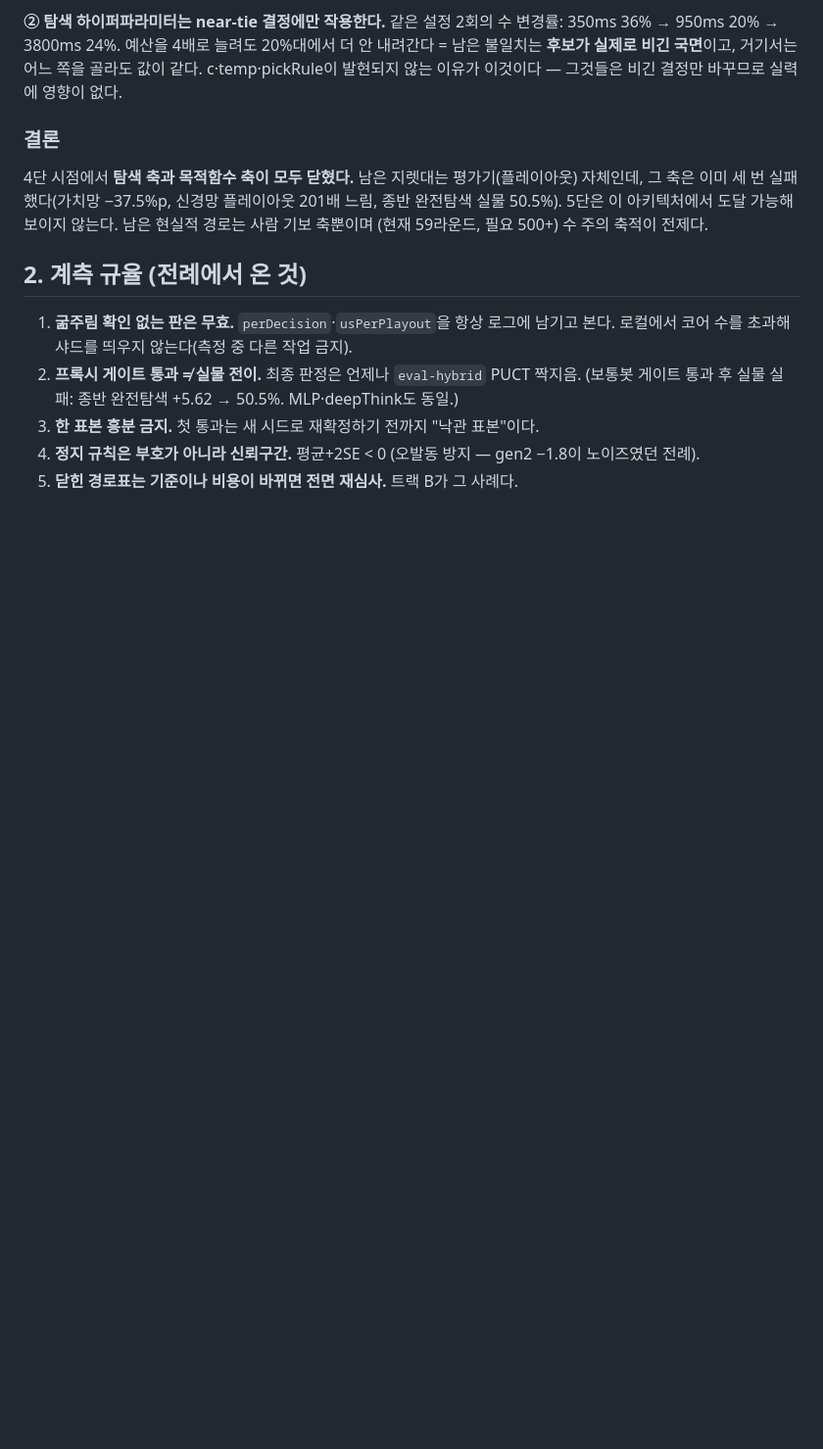
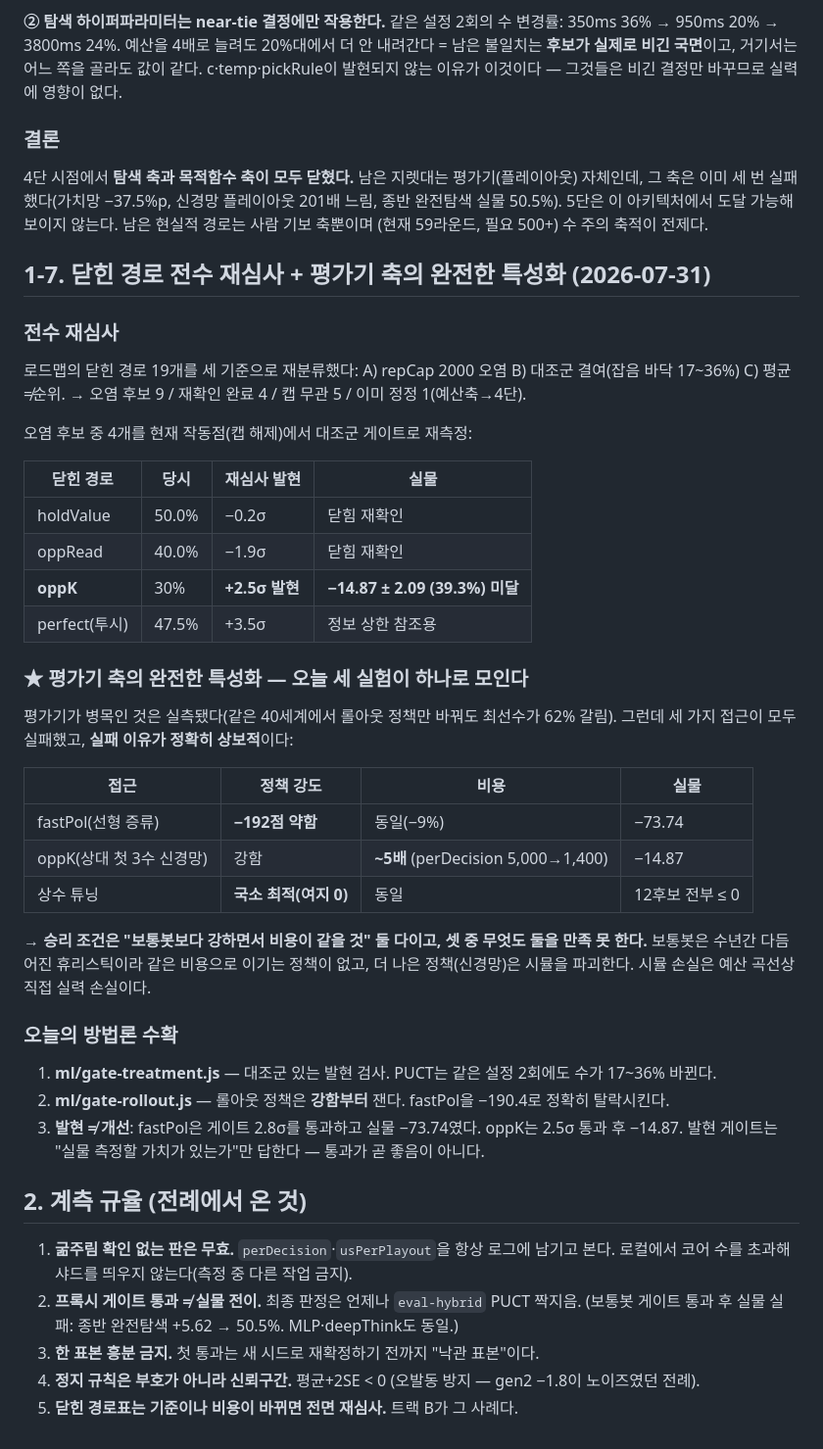
Before and after one commit to Tate-kwon94/tichu, a Markdown page: docs/4DAN-PROTOCOL.md, the part around the change. Shown at 98% size. Rendered like a GitHub page; blank space fills up the shorter version.

Commit message:
닫힌경로 전수 재심사 + 평가기 축 완전 특성화
oppK 재심사: 발현 2.5σ였으나 실물 −14.87(39.3%) — 시뮬을 5배 파괴(5,000→1,400)해서.
평가기 축 세 접근이 상보적으로 실패: 증류는 약하고, 신경망은 비싸고, 상수는 이미 최적.
승리 조건 '보통봇보다 강하고 비용 동일'을 만족하는 것이 없다.

Co-Authored-By: Claude Fable 5 <noreply@anthropic.com>

```diff
--- a/docs/4DAN-PROTOCOL.md
+++ b/docs/4DAN-PROTOCOL.md
@@ -401,6 +401,46 @@ myD의 스케일링 + 상수가 되고, 단조 변환은 후보 **순위**를
 5단은 이 아키텍처에서 도달 가능해 보이지 않는다. 남은 현실적 경로는 사람 기보 축뿐이며
 (현재 59라운드, 필요 500+) 수 주의 축적이 전제다.
 
+
+## 1-7. 닫힌 경로 전수 재심사 + 평가기 축의 완전한 특성화 (2026-07-31)
+
+### 전수 재심사
+
+로드맵의 닫힌 경로 19개를 세 기준으로 재분류했다:
+A) repCap 2000 오염  B) 대조군 결여(잡음 바닥 17~36%)  C) 평균≠순위.
+→ 오염 후보 9 / 재확인 완료 4 / 캡 무관 5 / 이미 정정 1(예산축→4단).
+
+오염 후보 중 4개를 현재 작동점(캡 해제)에서 대조군 게이트로 재측정:
+
+| 닫힌 경로 | 당시 | 재심사 발현 | 실물 |
+|---|---|---|---|
+| holdValue | 50.0% | −0.2σ | 닫힘 재확인 |
+| oppRead | 40.0% | −1.9σ | 닫힘 재확인 |
+| **oppK** | 30% | **+2.5σ 발현** | **−14.87 ± 2.09 (39.3%) 미달** |
+| perfect(투시) | 47.5% | +3.5σ | 정보 상한 참조용 |
+
+### ★ 평가기 축의 완전한 특성화 — 오늘 세 실험이 하나로 모인다
+
+평가기가 병목인 것은 실측됐다(같은 40세계에서 롤아웃 정책만 바꿔도 최선수가 62% 갈림).
+그런데 세 가지 접근이 모두 실패했고, **실패 이유가 정확히 상보적**이다:
+
+| 접근 | 정책 강도 | 비용 | 실물 |
+|---|---|---|---|
+| fastPol(선형 증류) | **−192점 약함** | 동일(−9%) | −73.74 |
+| oppK(상대 첫 3수 신경망) | 강함 | **~5배** (perDecision 5,000→1,400) | −14.87 |
+| 상수 튜닝 | **국소 최적(여지 0)** | 동일 | 12후보 전부 ≤ 0 |
+
+→ **승리 조건은 "보통봇보다 강하면서 비용이 같을 것" 둘 다이고, 셋 중 무엇도 둘을 만족 못 한다.**
+보통봇은 수년간 다듬어진 휴리스틱이라 같은 비용으로 이기는 정책이 없고,
+더 나은 정책(신경망)은 시뮬을 파괴한다. 시뮬 손실은 예산 곡선상 직접 실력 손실이다.
+
+### 오늘의 방법론 수확
+
+1. **ml/gate-treatment.js** — 대조군 있는 발현 검사. PUCT는 같은 설정 2회에도 수가 17~36% 바뀐다.
+2. **ml/gate-rollout.js** — 롤아웃 정책은 **강함부터** 잰다. fastPol을 −190.4로 정확히 탈락시킨다.
+3. **발현 ≠ 개선**: fastPol은 게이트 2.8σ를 통과하고 실물 −73.74였다. oppK는 2.5σ 통과 후 −14.87.
+   발현 게이트는 "실물 측정할 가치가 있는가"만 답한다 — 통과가 곧 좋음이 아니다.
+
 ## 2. 계측 규율 (전례에서 온 것)
 
 1. **굶주림 확인 없는 판은 무효.** `perDecision`·`usPerPlayout`을 항상 로그에 남기고 본다.
```
